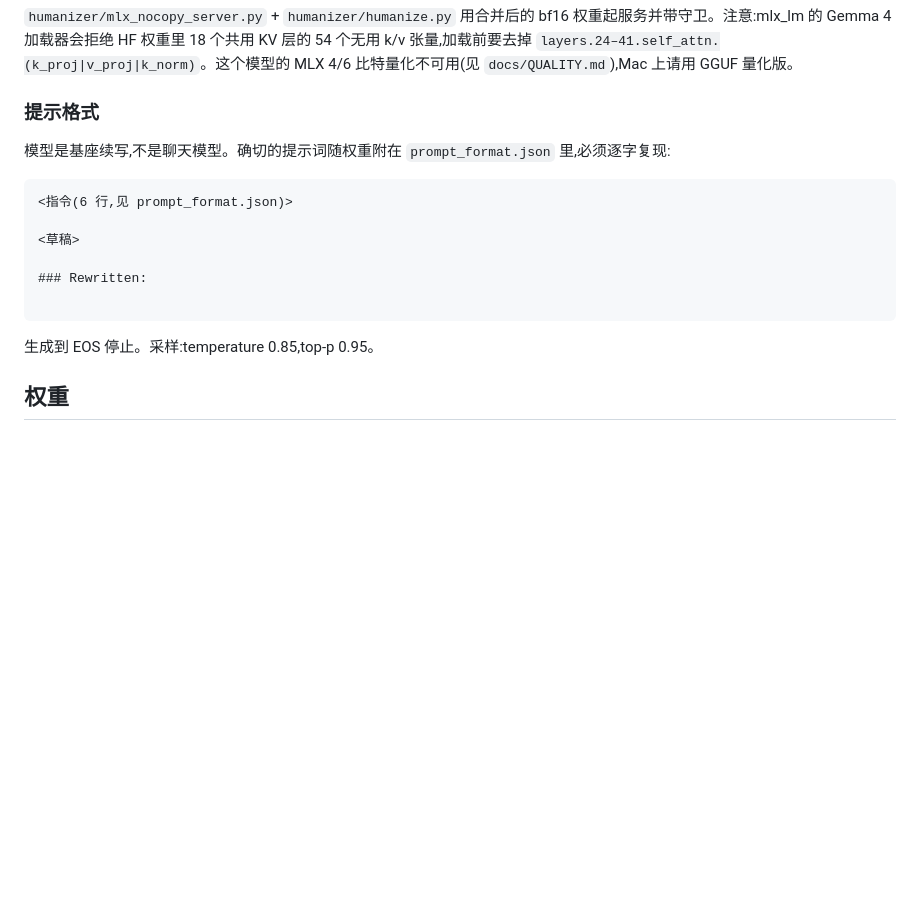
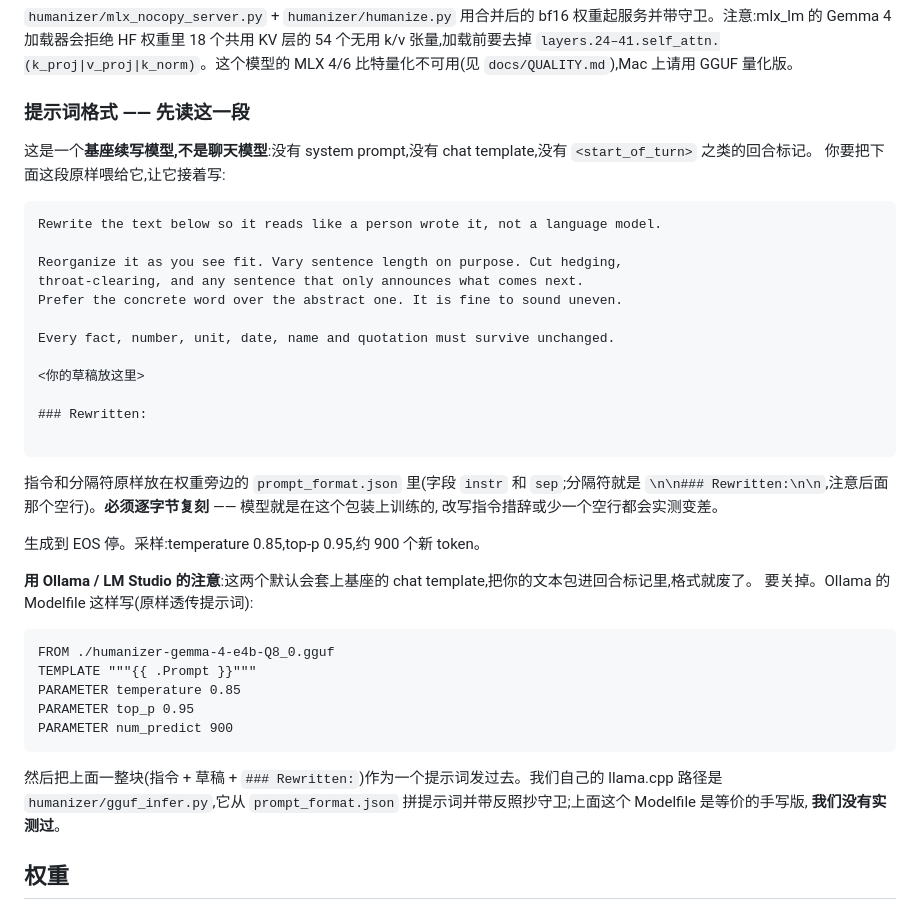
Before and after one commit to SuperLLMModel/humanizer-local-model, a Markdown page: README.zh.md, the part around the change. GitHub-like rendering; blank space fills up the shorter version.

````diff
--- a/README.zh.md
+++ b/README.zh.md
@@ -138,20 +138,46 @@ python humanizer/hf_infer.py --model jialinyyzz/humanizer-gemma-4-e4b draft.txt
 
 `humanizer/mlx_nocopy_server.py` + `humanizer/humanize.py` 用合并后的 bf16 权重起服务并带守卫。注意:mlx_lm 的 Gemma 4 加载器会拒绝 HF 权重里 18 个共用 KV 层的 54 个无用 k/v 张量,加载前要去掉 `layers.24–41.self_attn.(k_proj|v_proj|k_norm)`。这个模型的 MLX 4/6 比特量化不可用(见 `docs/QUALITY.md`),Mac 上请用 GGUF 量化版。
 
-### 提示格式
+### 提示词格式 —— 先读这一段
 
-模型是基座续写,不是聊天模型。确切的提示词随权重附在 `prompt_format.json` 里,必须逐字复现:
+这是一个**基座续写模型,不是聊天模型**:没有 system prompt,没有 chat template,没有 `<start_of_turn>` 之类的回合标记。
+你要把下面这段原样喂给它,让它接着写:
 
 ```
-<指令(6 行,见 prompt_format.json)>
+Rewrite the text below so it reads like a person wrote it, not a language model.
 
-<草稿>
+Reorganize it as you see fit. Vary sentence length on purpose. Cut hedging,
+throat-clearing, and any sentence that only announces what comes next.
+Prefer the concrete word over the abstract one. It is fine to sound uneven.
+
+Every fact, number, unit, date, name and quotation must survive unchanged.
+
+<你的草稿放这里>
 
 ### Rewritten:
 
 ```
 
-生成到 EOS 停止。采样:temperature 0.85,top-p 0.95。
+指令和分隔符原样放在权重旁边的 `prompt_format.json` 里(字段 `instr` 和 `sep`;分隔符就是
+`\n\n### Rewritten:\n\n`,注意后面那个空行)。**必须逐字节复刻** —— 模型就是在这个包装上训练的,
+改写指令措辞或少一个空行都会实测变差。
+
+生成到 EOS 停。采样:temperature 0.85,top-p 0.95,约 900 个新 token。
+
+**用 Ollama / LM Studio 的注意**:这两个默认会套上基座的 chat template,把你的文本包进回合标记里,格式就废了。
+要关掉。Ollama 的 Modelfile 这样写(原样透传提示词):
+
+```
+FROM ./humanizer-gemma-4-e4b-Q8_0.gguf
+TEMPLATE """{{ .Prompt }}"""
+PARAMETER temperature 0.85
+PARAMETER top_p 0.95
+PARAMETER num_predict 900
+```
+
+然后把上面一整块(指令 + 草稿 + `### Rewritten:`)作为一个提示词发过去。我们自己的 llama.cpp 路径是
+`humanizer/gguf_infer.py`,它从 `prompt_format.json` 拼提示词并带反照抄守卫;上面这个 Modelfile 是等价的手写版,
+**我们没有实测过**。
 
 ## 权重
 
````
Also changed, not shown: README.md (+34 -5 lines), docs/hf_model_card.md (+30 -5 lines).
